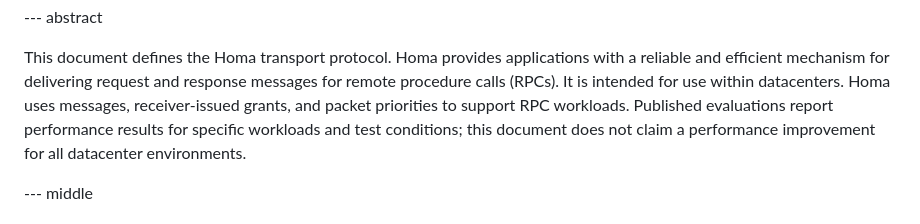
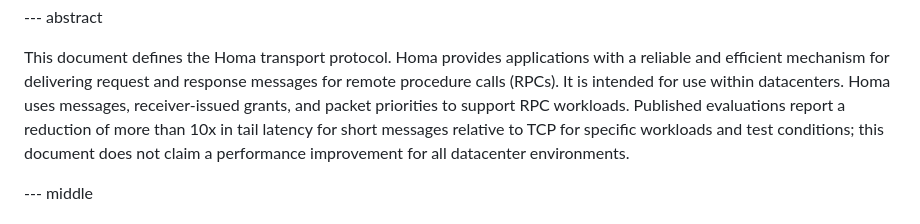
Before and after one commit to johnousterhout/homa-rfc, a Markdown page: draft-ousterhout-tsvwg-homa.md, the part around the change. GitHub-like rendering.

Commit message:
Change abstract to be a bit bolder in touting Homa advantages

```diff
--- a/draft-ousterhout-tsvwg-homa.md
+++ b/draft-ousterhout-tsvwg-homa.md
@@ -80,7 +80,8 @@ applications with a reliable and efficient mechanism for delivering
 request and response messages for remote procedure calls (RPCs).
 It is intended for use within datacenters. Homa uses messages,
 receiver-issued grants, and packet priorities to support RPC workloads.
-Published evaluations report performance results for specific workloads
+Published evaluations report a reduction of more than 10x in tail latency
+for short messages relative to TCP for specific workloads
 and test conditions; this document does not claim a performance
 improvement for all datacenter environments.
 
```
